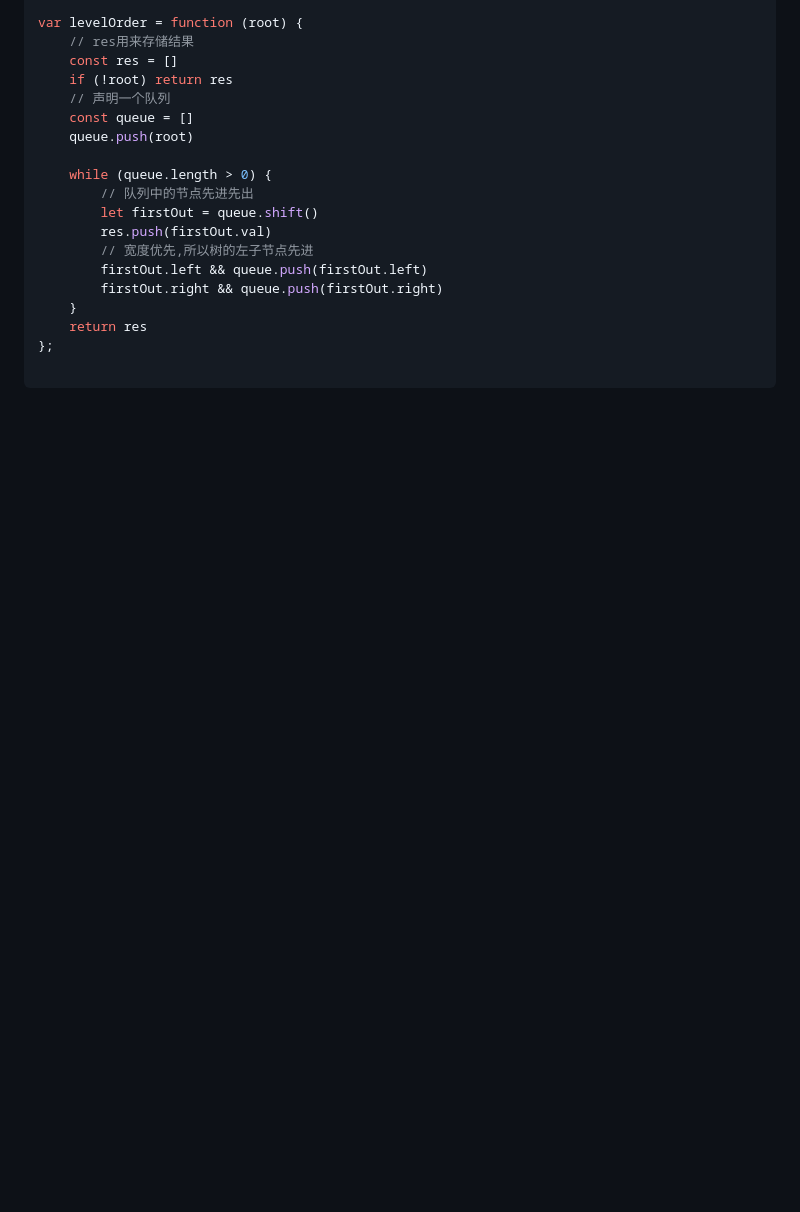
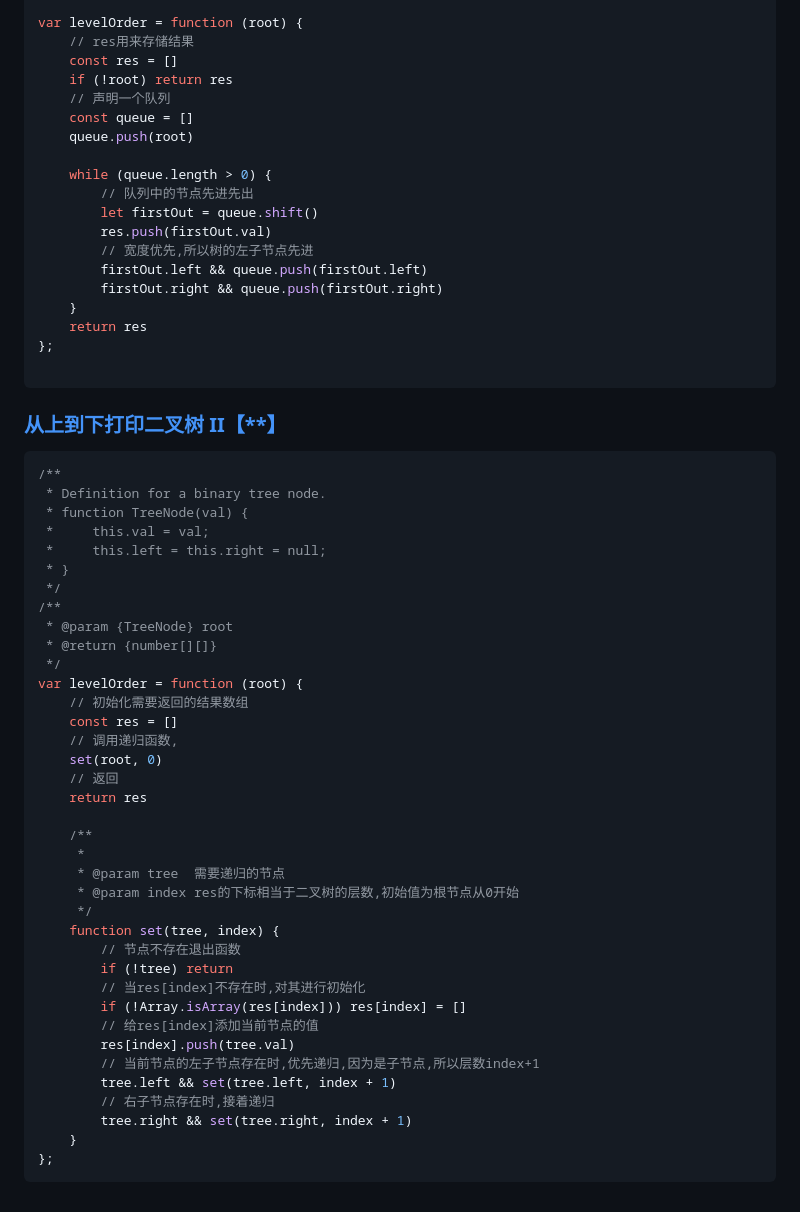
Before and after one commit to icehim/LeetcodeEveryday, a Markdown page: 笔记/剑指 Offer笔记.md, the part around the change. GitHub-like rendering; blank space fills up the shorter version.

Commit message:
从上倒下打印二叉树Ⅱ

````diff
--- a/笔记/剑指 Offer笔记.md
+++ b/笔记/剑指 Offer笔记.md
@@ -733,3 +733,45 @@ var levelOrder = function (root) {
 };
 
 ```
+
+### [从上到下打印二叉树 II【**】](https://leetcode.cn/problems/cong-shang-dao-xia-da-yin-er-cha-shu-ii-lcof/?envType=study-plan&id=lcof&plan=lcof&plan_progress=xxixi0ot)
+
+```javascript
+/**
+ * Definition for a binary tree node.
+ * function TreeNode(val) {
+ *     this.val = val;
+ *     this.left = this.right = null;
+ * }
+ */
+/**
+ * @param {TreeNode} root
+ * @return {number[][]}
+ */
+var levelOrder = function (root) {
+    // 初始化需要返回的结果数组
+    const res = []
+    // 调用递归函数,
+    set(root, 0)
+    // 返回
+    return res
+
+    /**
+     *
+     * @param tree  需要递归的节点
+     * @param index res的下标相当于二叉树的层数,初始值为根节点从0开始
+     */
+    function set(tree, index) {
+        // 节点不存在退出函数
+        if (!tree) return
+        // 当res[index]不存在时,对其进行初始化
+        if (!Array.isArray(res[index])) res[index] = []
+        // 给res[index]添加当前节点的值
+        res[index].push(tree.val)
+        // 当前节点的左子节点存在时,优先递归,因为是子节点,所以层数index+1
+        tree.left && set(tree.left, index + 1)
+        // 右子节点存在时,接着递归
+        tree.right && set(tree.right, index + 1)
+    }
+};
+```
````
